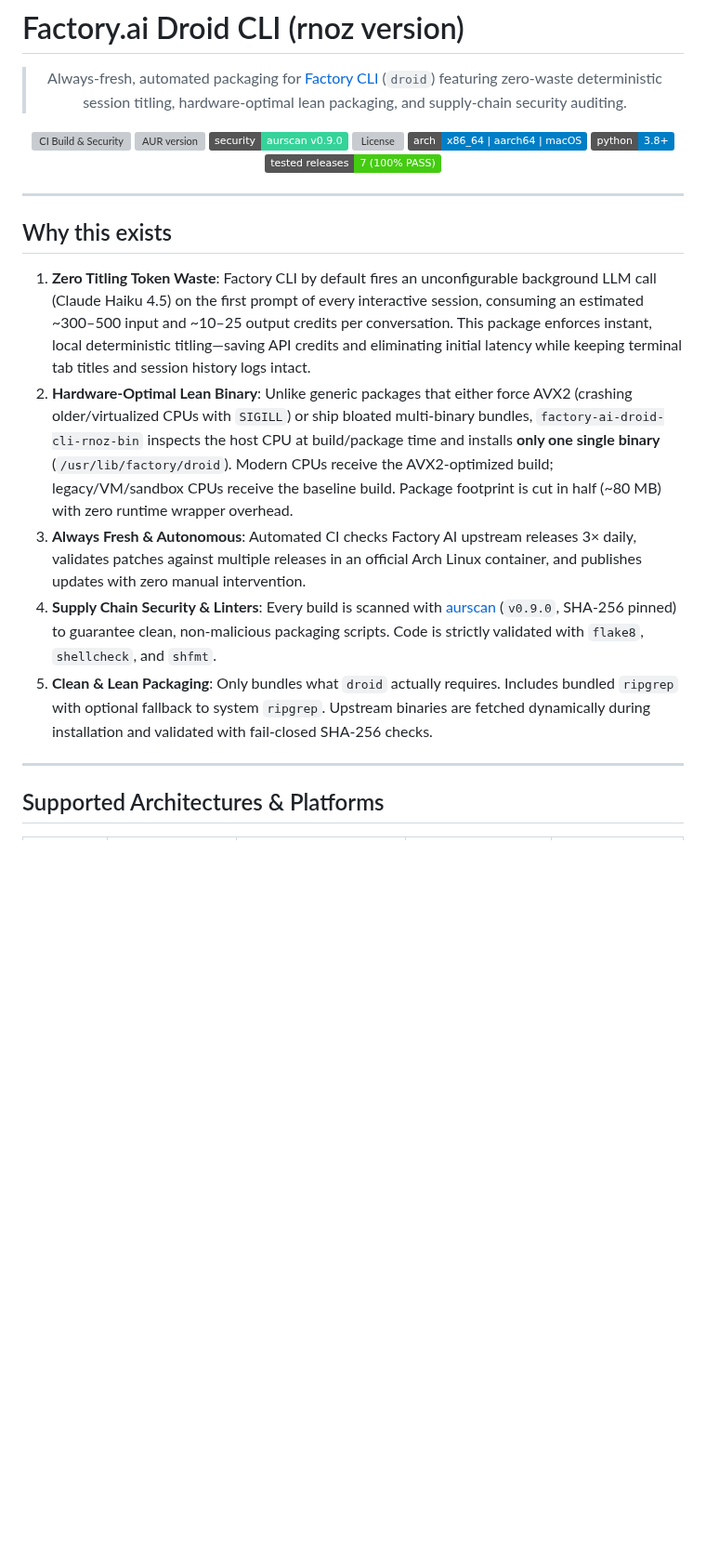
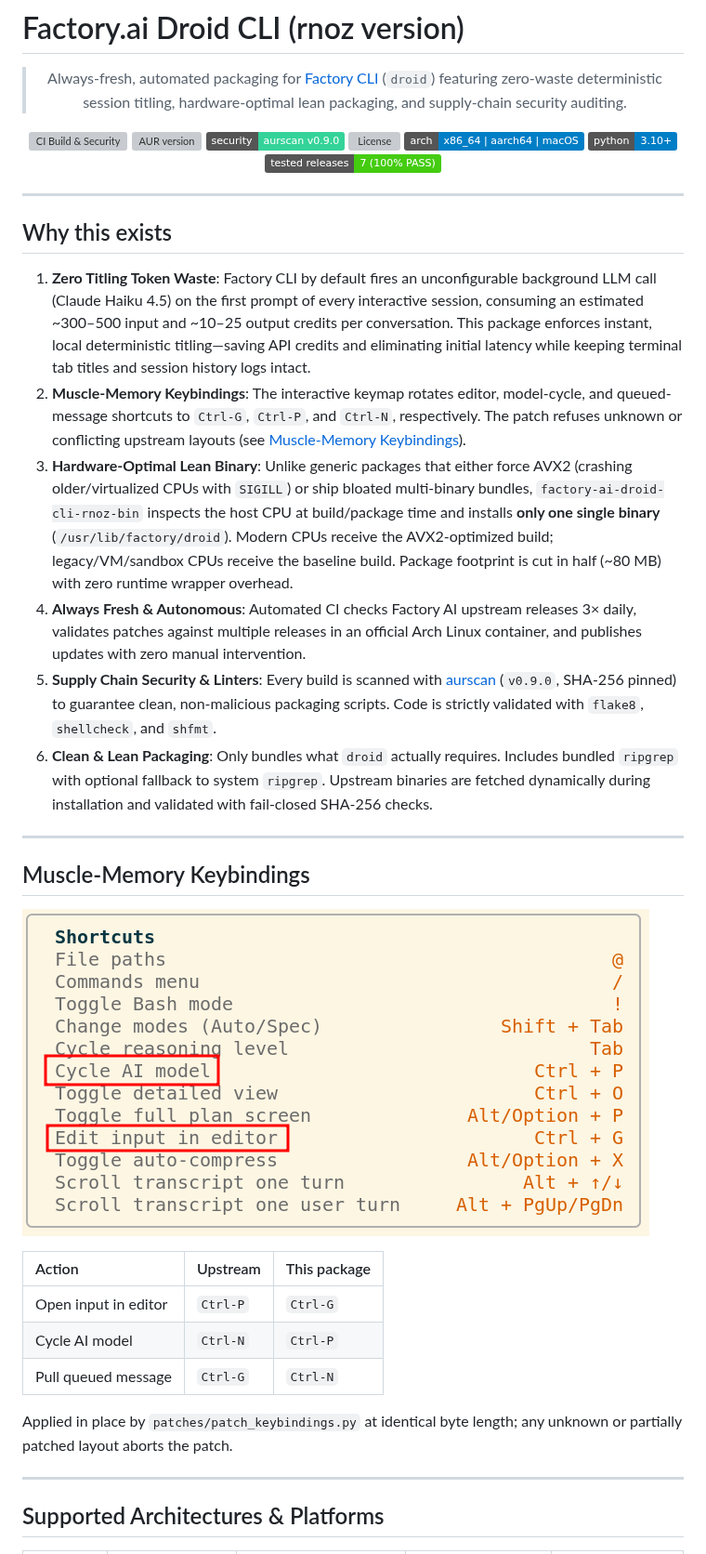
Before and after one commit to rNoz/factory-ai-droid-cli-rnoz, a Markdown page: README.md, the part around one of its changes. Shown at 93% size. GitHub-like rendering; pictures changed too: docs/images/factory-keybindings-remap.png (added); badges without logos; blank space fills up the shorter version; grey boxes are pictures that could not be loaded.

Commit message:
feat(keybindings): ship cross-harness shortcut rotation
Rotate editor, model, and queue shortcuts with guarded binary patches, README documentation, release metadata, and upstream version coverage.

```diff
--- a/README.md
+++ b/README.md
@@ -9,7 +9,7 @@
 [![Security: aurscan](https://img.shields.io/badge/security-aurscan%20v0.9.0-34d399?logo=shield&logoColor=white)](https://github.com/manticore-projects/aurscan)
 [![License](https://img.shields.io/badge/license-Apache--2.0%20%2F%20Proprietary-blue.svg)](LICENSE)
 [![Arch](https://img.shields.io/badge/arch-x86__64%20%7C%20aarch64%20%7C%20macOS-informational)]()
-[![Python](https://img.shields.io/badge/python-3.8%2B-blue?logo=python&logoColor=white)](https://python.org)
+[![Python](https://img.shields.io/badge/python-3.10%2B-blue?logo=python&logoColor=white)](https://python.org)
 [![Upstream Tests](https://img.shields.io/badge/tested%20releases-7%20(100%25%20PASS)-brightgreen)]()
 
 </div>
@@ -19,10 +19,25 @@
 ## Why this exists
 
 1. **Zero Titling Token Waste**: Factory CLI by default fires an unconfigurable background LLM call (Claude Haiku 4.5) on the first prompt of every interactive session, consuming an estimated ~300–500 input and ~10–25 output credits per conversation. This package enforces instant, local deterministic titling—saving API credits and eliminating initial latency while keeping terminal tab titles and session history logs intact.
-2. **Hardware-Optimal Lean Binary**: Unlike generic packages that either force AVX2 (crashing older/virtualized CPUs with `SIGILL`) or ship bloated multi-binary bundles, `factory-ai-droid-cli-rnoz-bin` inspects the host CPU at build/package time and installs **only one single binary** (`/usr/lib/factory/droid`). Modern CPUs receive the AVX2-optimized build; legacy/VM/sandbox CPUs receive the baseline build. Package footprint is cut in half (~80 MB) with zero runtime wrapper overhead.
-3. **Always Fresh & Autonomous**: Automated CI checks Factory AI upstream releases 3× daily, validates patches against multiple releases in an official Arch Linux container, and publishes updates with zero manual intervention.
-4. **Supply Chain Security & Linters**: Every build is scanned with [aurscan](https://github.com/manticore-projects/aurscan) (`v0.9.0`, SHA-256 pinned) to guarantee clean, non-malicious packaging scripts. Code is strictly validated with `flake8`, `shellcheck`, and `shfmt`.
-5. **Clean & Lean Packaging**: Only bundles what `droid` actually requires. Includes bundled `ripgrep` with optional fallback to system `ripgrep`. Upstream binaries are fetched dynamically during installation and validated with fail-closed SHA-256 checks.
+2. **Muscle-Memory Keybindings**: The interactive keymap rotates editor, model-cycle, and queued-message shortcuts to `Ctrl-G`, `Ctrl-P`, and `Ctrl-N`, respectively. The patch refuses unknown or conflicting upstream layouts (see [Muscle-Memory Keybindings](#muscle-memory-keybindings)).
+3. **Hardware-Optimal Lean Binary**: Unlike generic packages that either force AVX2 (crashing older/virtualized CPUs with `SIGILL`) or ship bloated multi-binary bundles, `factory-ai-droid-cli-rnoz-bin` inspects the host CPU at build/package time and installs **only one single binary** (`/usr/lib/factory/droid`). Modern CPUs receive the AVX2-optimized build; legacy/VM/sandbox CPUs receive the baseline build. Package footprint is cut in half (~80 MB) with zero runtime wrapper overhead.
+4. **Always Fresh & Autonomous**: Automated CI checks Factory AI upstream releases 3× daily, validates patches against multiple releases in an official Arch Linux container, and publishes updates with zero manual intervention.
+5. **Supply Chain Security & Linters**: Every build is scanned with [aurscan](https://github.com/manticore-projects/aurscan) (`v0.9.0`, SHA-256 pinned) to guarantee clean, non-malicious packaging scripts. Code is strictly validated with `flake8`, `shellcheck`, and `shfmt`.
+6. **Clean & Lean Packaging**: Only bundles what `droid` actually requires. Includes bundled `ripgrep` with optional fallback to system `ripgrep`. Upstream binaries are fetched dynamically during installation and validated with fail-closed SHA-256 checks.
+
+---
+
+## Muscle-Memory Keybindings
+
+![Factory CLI keybinding remap: editor moves from Ctrl-P to Ctrl-G, model cycle from Ctrl-N to Ctrl-P, queued-message pull from Ctrl-G to Ctrl-N](docs/images/factory-keybindings-remap.png)
+
+| Action | Upstream | This package |
+| :-- | :-- | :-- |
+| Open input in editor | `Ctrl-P` | `Ctrl-G` |
+| Cycle AI model | `Ctrl-N` | `Ctrl-P` |
+| Pull queued message | `Ctrl-G` | `Ctrl-N` |
+
+Applied in place by `patches/patch_keybindings.py` at identical byte length; any unknown or partially patched layout aborts the patch.
 
 ---
 
```
Also changed, not shown: other parts of README.md (+19 -8 lines), 13 other files.
